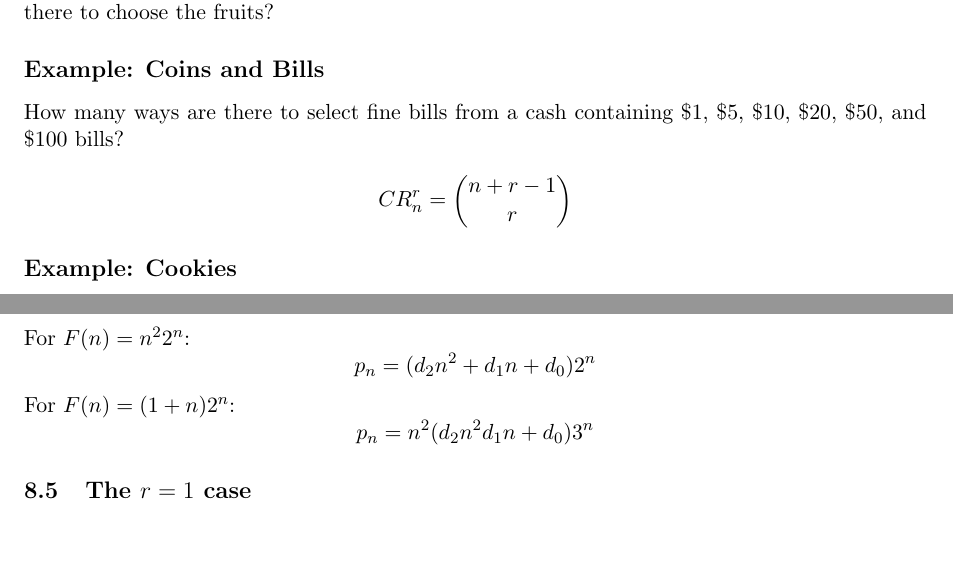
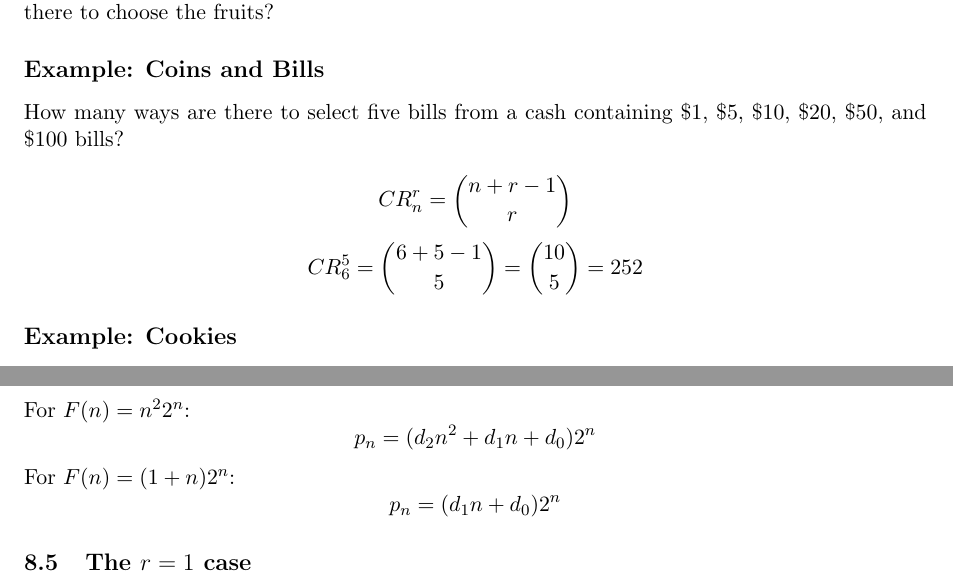
Before and after one commit to nunocambero/discrete-mathematics, a LaTeX document (notes.tex): two parts of pages 9 and 18 of 40, joined at a grey line, cut so that both start at the same text, the shorter picture padded with empty space. Compiled offline with pdfLaTeX.

Commit message:
fixed insignificant errors that my picky classmate Carla spotted part 2

```diff
--- a/notes.tex
+++ b/notes.tex
@@ -571,10 +571,13 @@ n=8&1&&8&&28&&56&&70&&56&&28&&8&&1\\
 4 fruits are to be chosen from a group of apples, oranges, and bananas. How many ways are there to choose the fruits?
 
 \subsection*{Example: Coins and Bills}
-How many ways are there to select fine bills from a cash containing \$1, \$5, \$10, \$20, \$50, and \$100 bills?
+How many ways are there to select five bills from a cash containing \$1, \$5, \$10, \$20, \$50, and \$100 bills?
 
 \[
 CR_n^r = \binom{n + r - 1}{r}
+\]
+\[
+CR_6^5 = \binom{6 + 5 - 1}{5} = \binom{10}{5} = 252
 \]
 
 \subsection*{Example: Cookies}
@@ -1215,7 +1218,7 @@ p_n = (d_2 n^2 + d_1 n + d_0) 2^n
 
 For $F(n) = (1 + n) 2^n$:
 \[
-p_n = n^2 (d_2 n^2 d_1 n + d_0) 3^n
+p_n = (d_1 n + d_0) 2^n
 \]
 
 \subsection{The $r = 1$ case}
```
Also changed, not shown: notes.pdf, notes.tex (2 more changed lines).
